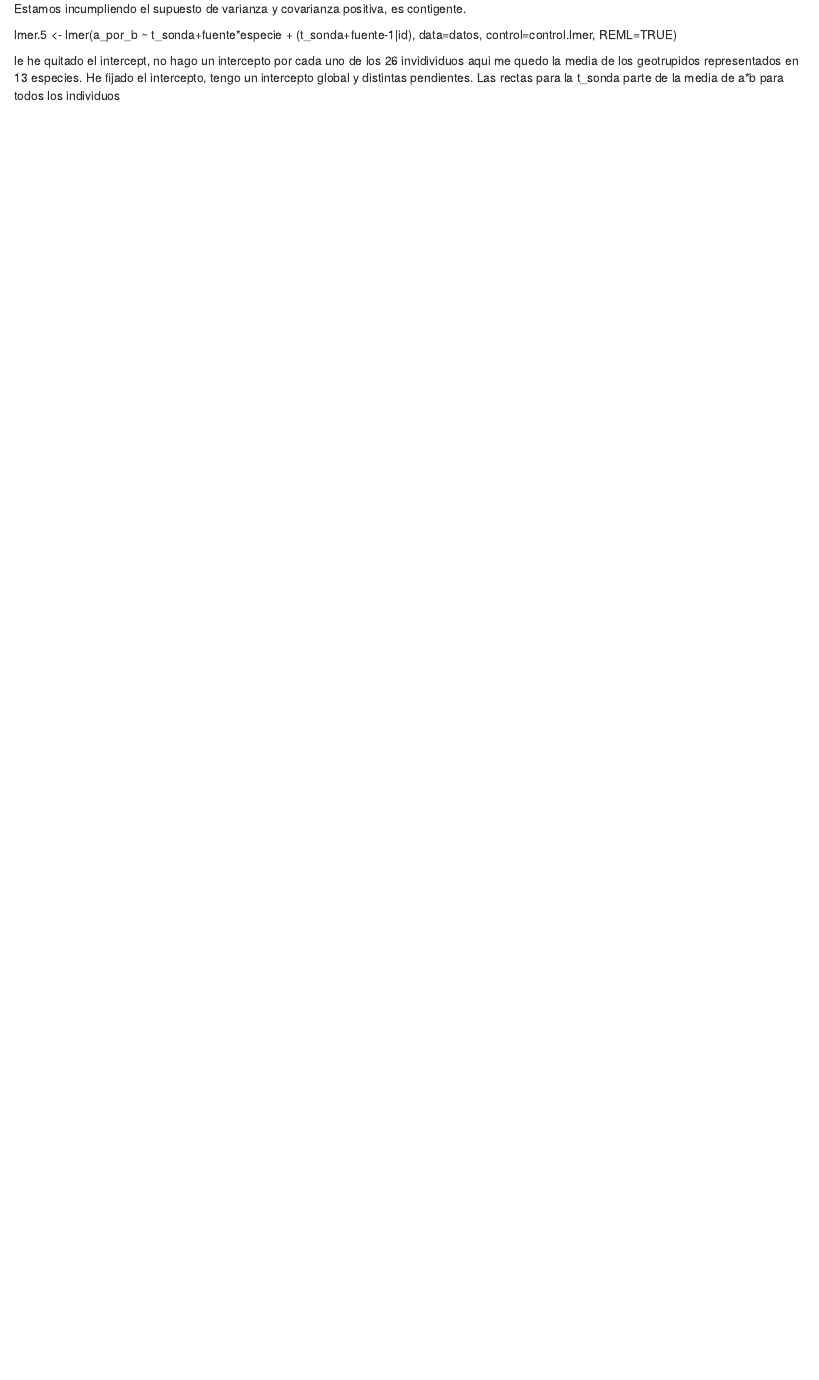
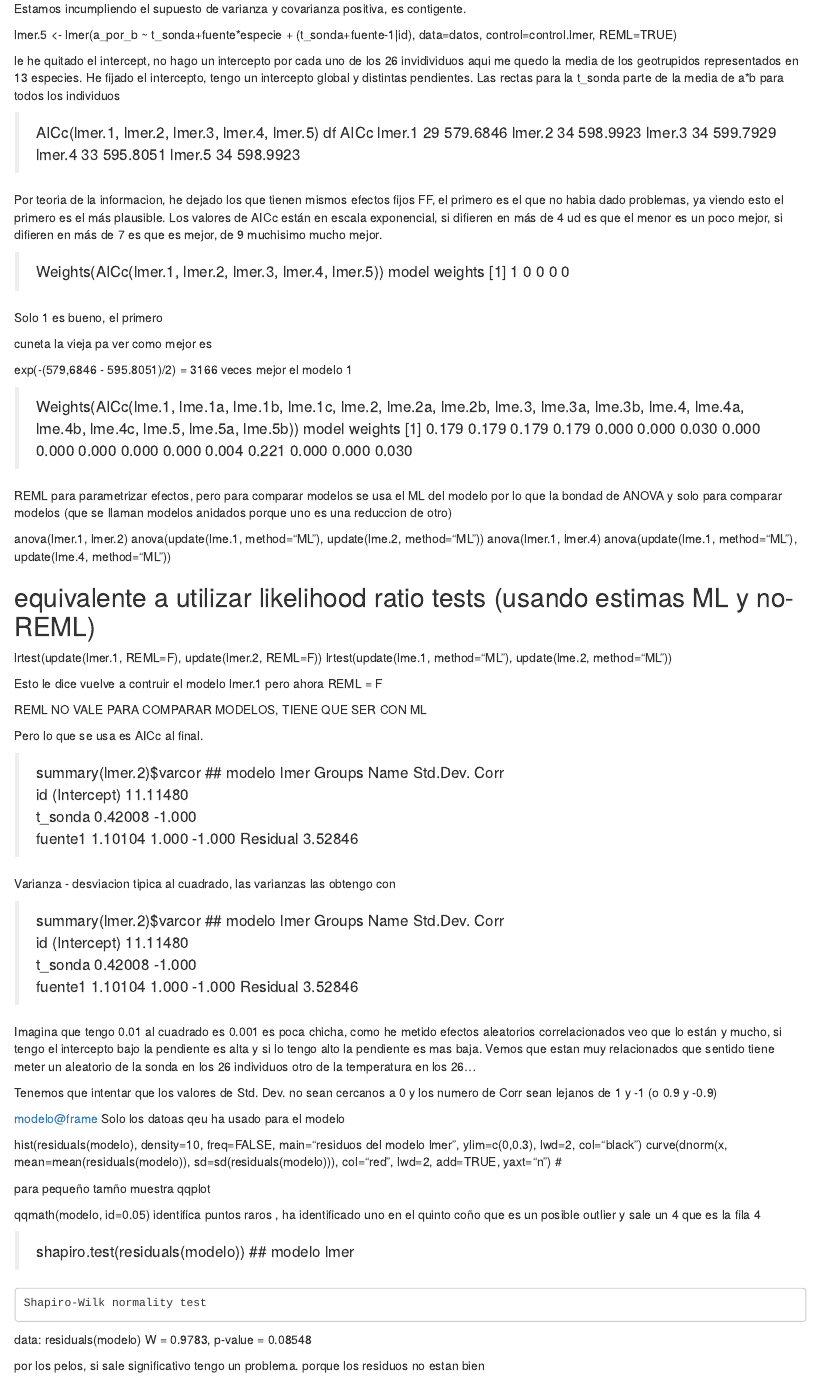
Before and after one commit to DaniRRS/Carrascal-GLM, an R Markdown document (sam_lmer_apuntes.Rmd): the page in a window 1100 px wide, from 1780 px down. Rendered offline with R 4.5, knitr and Pandoc, with nearby package versions; some code elsewhere in the file could not run offline.

Commit message:
hasta residuos

```diff
--- a/sam_lmer_apuntes.Rmd
+++ b/sam_lmer_apuntes.Rmd
@@ -105,3 +105,85 @@ Estamos incumpliendo el supuesto de varianza y covarianza positiva, es contigent
 lmer.5 <- lmer(a_por_b ~ t_sonda+fuente*especie + (t_sonda+fuente-1|id), data=datos, control=control.lmer, REML=TRUE)
 
 le he quitado el intercept, no hago un intercepto por cada uno de los 26 invidividuos aqui me quedo la media de los geotrupidos representados en 13 especies. He fijado el intercepto, tengo un intercepto global y distintas pendientes. Las rectas para la t_sonda parte de la media de a*b para todos los individuos
+
+> AICc(lmer.1, lmer.2, lmer.3, lmer.4, lmer.5)
+       df     AICc
+lmer.1 29 579.6846
+lmer.2 34 598.9923
+lmer.3 34 599.7929
+lmer.4 33 595.8051
+lmer.5 34 598.9923
+
+Por teoria de la informacion, he dejado los que tienen mismos efectos fijos FF, el primero es el que no habia dado problemas, ya viendo esto el primero es el más plausible. Los valores de AICc están en escala exponencial, si difieren en más de 4 ud es que el menor es un poco mejor, si difieren en más de 7 es que es mejor, de 9 muchisimo mucho mejor.
+
+> Weights(AICc(lmer.1, lmer.2, lmer.3, lmer.4, lmer.5))
+ model weights
+[1] 1 0 0 0 0
+
+Solo 1 es bueno, el primero
+
+cuneta la vieja pa ver como mejor es
+
+exp(-(579,6846 - 595.8051)/2) = 3166 veces mejor el modelo 1
+
+> Weights(AICc(lme.1, lme.1a, lme.1b, lme.1c, lme.2, lme.2a, lme.2b, lme.3, lme.3a, lme.3b, lme.4, lme.4a, lme.4b, lme.4c, lme.5, lme.5a, lme.5b))
+ model weights
+ [1] 0.179 0.179 0.179 0.179 0.000 0.000 0.030 0.000 0.000 0.000 0.000 0.000 0.004 0.221 0.000 0.000 0.030
+
+ REML para parametrizar efectos, pero para comparar modelos se usa el ML del modelo por lo que la bondad de ANOVA y solo para comparar modelos (que se llaman modelos anidados porque uno es una reduccion de otro)
+
+anova(lmer.1, lmer.2)
+anova(update(lme.1, method="ML"), update(lme.2, method="ML"))
+anova(lmer.1, lmer.4)
+anova(update(lme.1, method="ML"), update(lme.4, method="ML"))
+
+## equivalente a utilizar likelihood ratio tests (usando estimas ML y no-REML)
+lrtest(update(lmer.1, REML=F), update(lmer.2, REML=F))
+lrtest(update(lme.1, method="ML"), update(lme.2, method="ML"))
+
+Esto le dice vuelve a contruir el modelo lmer.1 pero ahora REML = F
+
+
+REML NO VALE PARA COMPARAR MODELOS, TIENE QUE SER CON ML
+
+Pero lo que se usa es AICc al final.
+
+> summary(lmer.2)$varcor  ## modelo lmer
+ Groups   Name        Std.Dev. Corr
+ id       (Intercept) 11.11480
+          t_sonda      0.42008 -1.000
+          fuente1      1.10104  1.000 -1.000
+ Residual              3.52846
+
+
+Varianza - desviacion tipica al cuadrado, las varianzas las obtengo con
+
+> summary(lmer.2)$varcor  ## modelo lmer
+ Groups   Name        Std.Dev. Corr
+ id       (Intercept) 11.11480
+          t_sonda      0.42008 -1.000
+          fuente1      1.10104  1.000 -1.000
+ Residual              3.52846
+
+ Imagina que tengo 0.01 al cuadrado es 0.001 es poca chicha, como he metido efectos aleatorios correlacionados veo que lo están y mucho, si tengo el intercepto bajo la pendiente es alta y si lo tengo alto la pendiente es mas baja. Vemos que estan muy relacionados que sentido tiene meter un aleatorio de la sonda en los 26 individuos otro de la temperatura en los 26...
+
+Tenemos que intentar que los valores de Std. Dev. no sean cercanos a 0 y los numero de Corr sean lejanos de 1 y -1 (o 0.9 y -0.9)
+
+modelo@frame Solo los datoas qeu ha usado para el modelo
+
+hist(residuals(modelo), density=10, freq=FALSE, main="residuos del modelo lmer", ylim=c(0,0.3), lwd=2, col="black")
+curve(dnorm(x, mean=mean(residuals(modelo)), sd=sd(residuals(modelo))), col="red", lwd=2, add=TRUE, yaxt="n")
+#
+
+para pequeño tamño muestra qqplot
+
+qqmath(modelo, id=0.05) identifica puntos raros , ha identificado uno en el quinto coño que es un posible outlier y sale un 4 que es la fila 4
+
+> shapiro.test(residuals(modelo))   ##   modelo lmer
+
+	Shapiro-Wilk normality test
+
+data:  residuals(modelo)
+W = 0.9783, p-value = 0.08548
+
+por los pelos, si sale significativo tengo un problema. porque los residuos no estan bien
```
